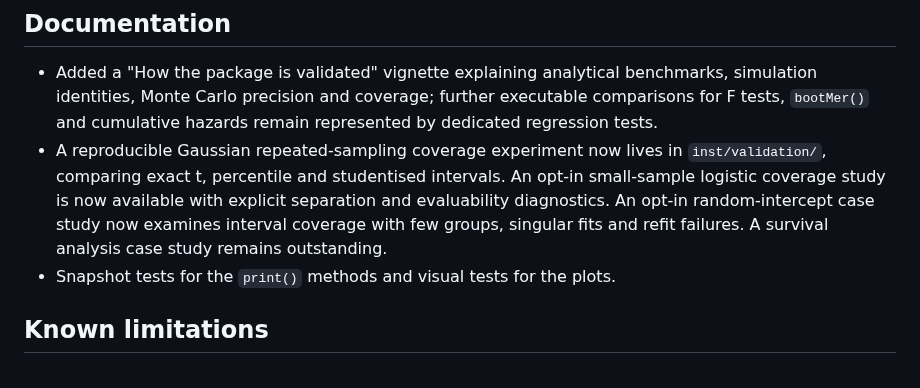
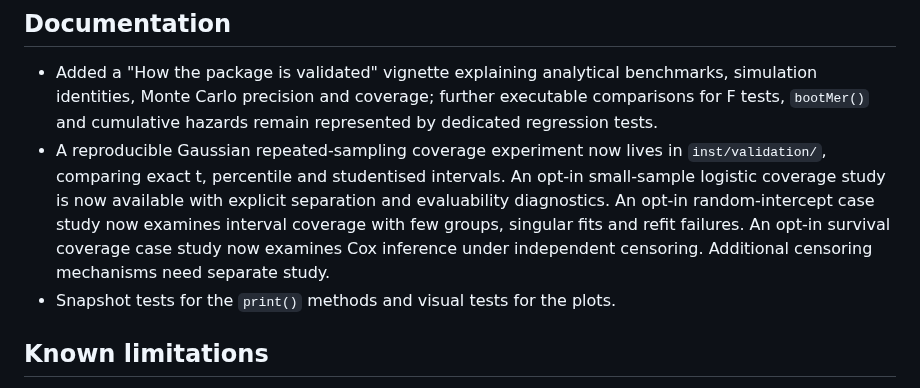
Before and after one commit to DiogoRibeiro7/parametricboot, a Markdown page: roadmap.md, the part around the change. GitHub-like rendering.

Commit message:
docs: record survival coverage case study

```diff
--- a/roadmap.md
+++ b/roadmap.md
@@ -201,8 +201,8 @@ Worth doing, but each needs a design decision or is expensive.
   `inst/validation/`, comparing exact t, percentile and studentised intervals.
   An opt-in small-sample logistic coverage study is now available with explicit
   separation and evaluability diagnostics. An opt-in random-intercept case study now examines interval coverage with
-  few groups, singular fits and refit failures. A survival analysis case study
-  remains outstanding.
+  few groups, singular fits and refit failures. An opt-in survival coverage case study now examines Cox inference under
+  independent censoring. Additional censoring mechanisms need separate study.
 - Snapshot tests for the `print()` methods and visual tests for the plots.
 
 ## Known limitations
```
